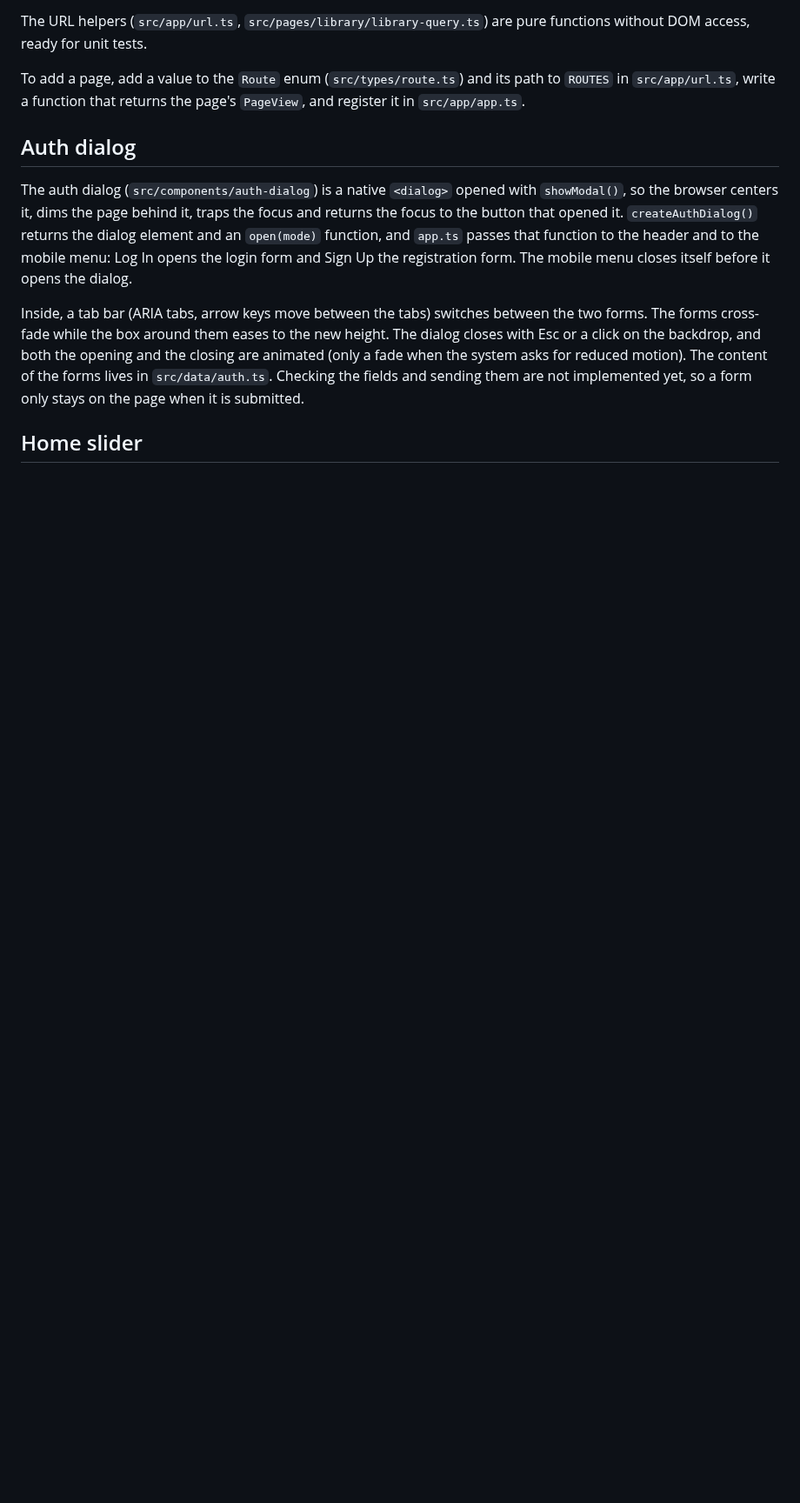
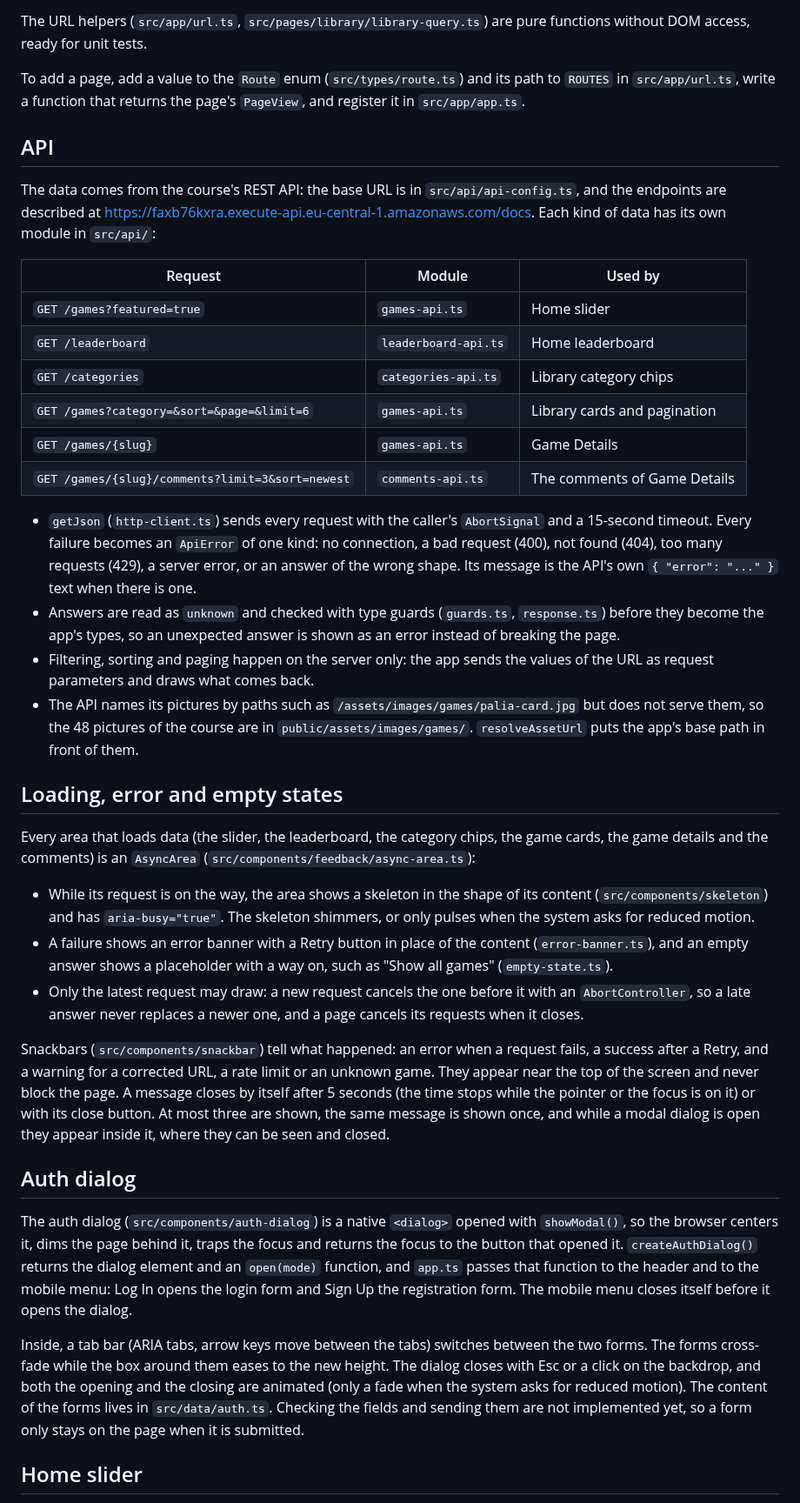
Before and after one commit to Besika40k/minigames, a Markdown page: README.md, the part around one of its changes. Shown at 87% size. GitHub-like rendering; blank space fills up the shorter version.

Commit message:
docs: describe the api layer and the loading states

```diff
--- a/README.md
+++ b/README.md
@@ -91,6 +94,34 @@ The URL is the single source of truth. A click on a chip, a sort option, a page
 The URL helpers (`src/app/url.ts`, `src/pages/library/library-query.ts`) are pure functions without DOM access, ready for unit tests.
 
 To add a page, add a value to the `Route` enum (`src/types/route.ts`) and its path to `ROUTES` in `src/app/url.ts`, write a function that returns the page's `PageView`, and register it in `src/app/app.ts`.
+
+## API
+
+The data comes from the course's REST API: the base URL is in `src/api/api-config.ts`, and the endpoints are described at <https://faxb76kxra.execute-api.eu-central-1.amazonaws.com/docs>. Each kind of data has its own module in `src/api/`:
+
+| Request                                          | Module               | Used by                      |
+| ------------------------------------------------ | -------------------- | ---------------------------- |
+| `GET /games?featured=true`                       | `games-api.ts`       | Home slider                  |
+| `GET /leaderboard`                               | `leaderboard-api.ts` | Home leaderboard             |
+| `GET /categories`                                | `categories-api.ts`  | Library category chips       |
+| `GET /games?category=&sort=&page=&limit=6`       | `games-api.ts`       | Library cards and pagination |
+| `GET /games/{slug}`                              | `games-api.ts`       | Game Details                 |
+| `GET /games/{slug}/comments?limit=3&sort=newest` | `comments-api.ts`    | The comments of Game Details |
+
+- `getJson` (`http-client.ts`) sends every request with the caller's `AbortSignal` and a 15-second timeout. Every failure becomes an `ApiError` of one kind: no connection, a bad request (400), not found (404), too many requests (429), a server error, or an answer of the wrong shape. Its message is the API's own `{ "error": "..." }` text when there is one.
+- Answers are read as `unknown` and checked with type guards (`guards.ts`, `response.ts`) before they become the app's types, so an unexpected answer is shown as an error instead of breaking the page.
+- Filtering, sorting and paging happen on the server only: the app sends the values of the URL as request parameters and draws what comes back.
+- The API names its pictures by paths such as `/assets/images/games/palia-card.jpg` but does not serve them, so the 48 pictures of the course are in `public/assets/images/games/`. `resolveAssetUrl` puts the app's base path in front of them.
+
+## Loading, error and empty states
+
+Every area that loads data (the slider, the leaderboard, the category chips, the game cards, the game details and the comments) is an `AsyncArea` (`src/components/feedback/async-area.ts`):
+
+- While its request is on the way, the area shows a skeleton in the shape of its content (`src/components/skeleton`) and has `aria-busy="true"`. The skeleton shimmers, or only pulses when the system asks for reduced motion.
+- A failure shows an error banner with a Retry button in place of the content (`error-banner.ts`), and an empty answer shows a placeholder with a way on, such as "Show all games" (`empty-state.ts`).
+- Only the latest request may draw: a new request cancels the one before it with an `AbortController`, so a late answer never replaces a newer one, and a page cancels its requests when it closes.
+
+Snackbars (`src/components/snackbar`) tell what happened: an error when a request fails, a success after a Retry, and a warning for a corrected URL, a rate limit or an unknown game. They appear near the top of the screen and never block the page. A message closes by itself after 5 seconds (the time stops while the pointer or the focus is on it) or with its close button. At most three are shown, the same message is shown once, and while a modal dialog is open they appear inside it, where they can be seen and closed.
 
 ## Auth dialog
 
```
Also changed, not shown: other parts of README.md (+8 -5 lines).
